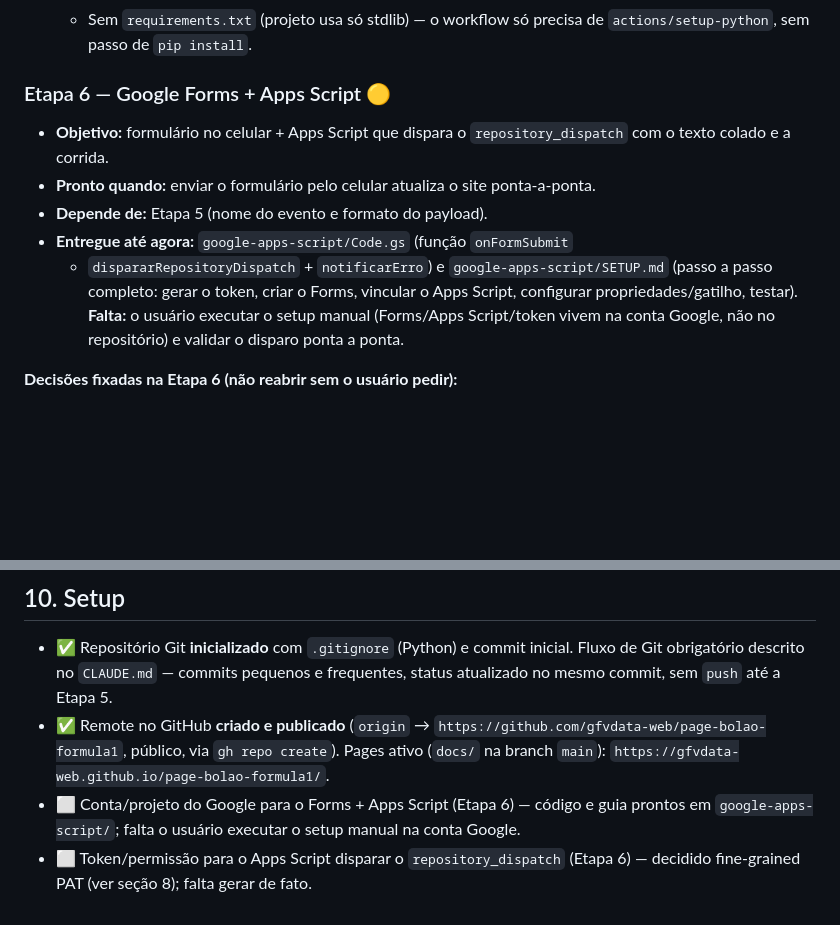
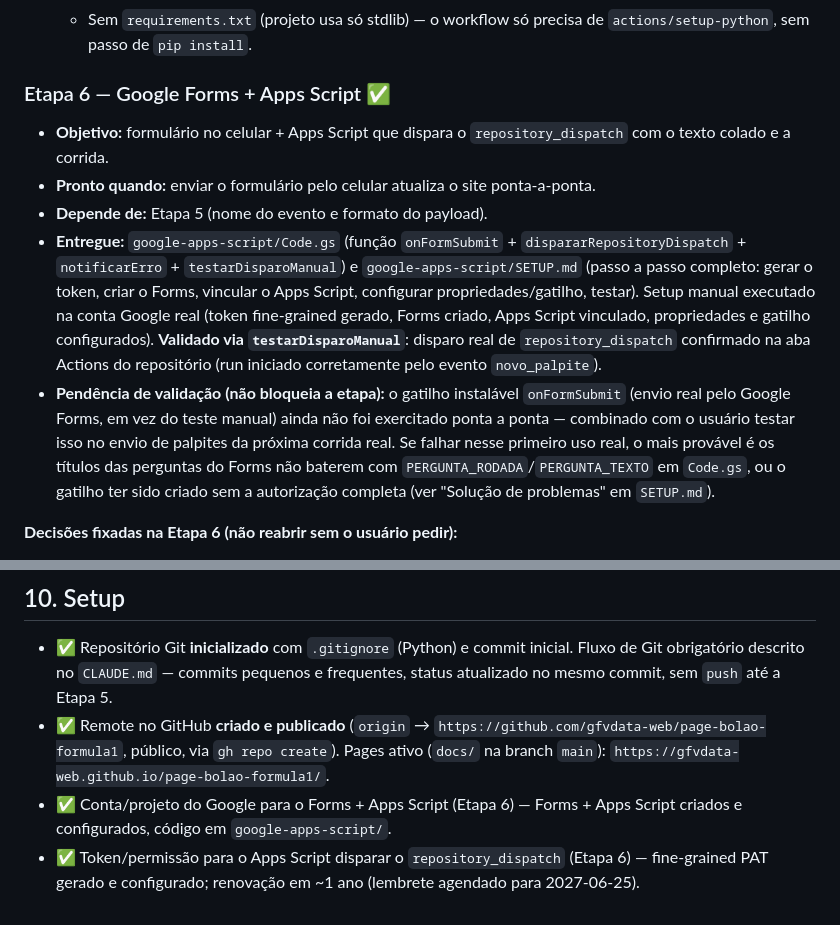
Before and after one commit to gfvdata-web/page-bolao-formula1, a Markdown page: CONTEXTO.md, 2 parts joined by grey strips. Rendered like a GitHub page; blank space fills up the shorter version.

Commit message:
Etapa 6: conclui - setup validado (disparo real de repository_dispatch)
Token fine-grained, Forms e Apps Script configurados na conta Google;
testarDisparoManual confirmou o disparo real do evento novo_palpite via
Actions. Falta só validar o gatilho onFormSubmit com um envio real do
Forms na próxima corrida (não bloqueia a etapa).

Co-Authored-By: Claude Opus 4.8 <noreply@anthropic.com>

```diff
--- a/CONTEXTO.md
+++ b/CONTEXTO.md
@@ -516,19 +516,29 @@ temporadas anteriores, 2021–2025).**
   - Sem `requirements.txt` (projeto usa só stdlib) — o workflow só precisa de
     `actions/setup-python`, sem passo de `pip install`.
 
-### Etapa 6 — Google Forms + Apps Script 🟡
+### Etapa 6 — Google Forms + Apps Script ✅
 - **Objetivo:** formulário no celular + Apps Script que dispara o
   `repository_dispatch` com o texto colado e a corrida.
 - **Pronto quando:** enviar o formulário pelo celular atualiza o site
   ponta-a-ponta.
 - **Depende de:** Etapa 5 (nome do evento e formato do payload).
-- **Entregue até agora:** `google-apps-script/Code.gs` (função `onFormSubmit`
-  + `dispararRepositoryDispatch` + `notificarErro`) e
+- **Entregue:** `google-apps-script/Code.gs` (função `onFormSubmit` +
+  `dispararRepositoryDispatch` + `notificarErro` + `testarDisparoManual`) e
   `google-apps-script/SETUP.md` (passo a passo completo: gerar o token,
   criar o Forms, vincular o Apps Script, configurar propriedades/gatilho,
-  testar). **Falta:** o usuário executar o setup manual (Forms/Apps
-  Script/token vivem na conta Google, não no repositório) e validar o
-  disparo ponta a ponta.
+  testar). Setup manual executado na conta Google real (token fine-grained
+  gerado, Forms criado, Apps Script vinculado, propriedades e gatilho
+  configurados). **Validado via `testarDisparoManual`**: disparo real de
+  `repository_dispatch` confirmado na aba Actions do repositório (run
+  iniciado corretamente pelo evento `novo_palpite`).
+- **Pendência de validação (não bloqueia a etapa):** o gatilho instalável
+  `onFormSubmit` (envio real pelo Google Forms, em vez do teste manual)
+  ainda não foi exercitado ponta a ponta — combinado com o usuário testar
+  isso no envio de palpites da próxima corrida real. Se falhar nesse
+  primeiro uso real, o mais provável é os títulos das perguntas do Forms
+  não baterem com `PERGUNTA_RODADA`/`PERGUNTA_TEXTO` em `Code.gs`, ou o
+  gatilho ter sido criado sem a autorização completa (ver "Solução de
+  problemas" em `SETUP.md`).
 
 **Decisões fixadas na Etapa 6 (não reabrir sem o usuário pedir):**
 - **Autenticação:** fine-grained PAT do GitHub (repo único
@@ -572,8 +582,8 @@ temporadas anteriores, 2021–2025).**
   `https://github.com/gfvdata-web/page-bolao-formula1`, público, via `gh repo
   create`). Pages ativo (`docs/` na branch `main`):
   `https://gfvdata-web.github.io/page-bolao-formula1/`.
-- ⬜ Conta/projeto do Google para o Forms + Apps Script (Etapa 6) — código e
-  guia prontos em `google-apps-script/`; falta o usuário executar o setup
-  manual na conta Google.
-- ⬜ Token/permissão para o Apps Script disparar o `repository_dispatch`
-  (Etapa 6) — decidido fine-grained PAT (ver seção 8); falta gerar de fato.
+- ✅ Conta/projeto do Google para o Forms + Apps Script (Etapa 6) — Forms +
+  Apps Script criados e configurados, código em `google-apps-script/`.
+- ✅ Token/permissão para o Apps Script disparar o `repository_dispatch`
+  (Etapa 6) — fine-grained PAT gerado e configurado; renovação em ~1 ano
+  (lembrete agendado para 2027-06-25).
```
